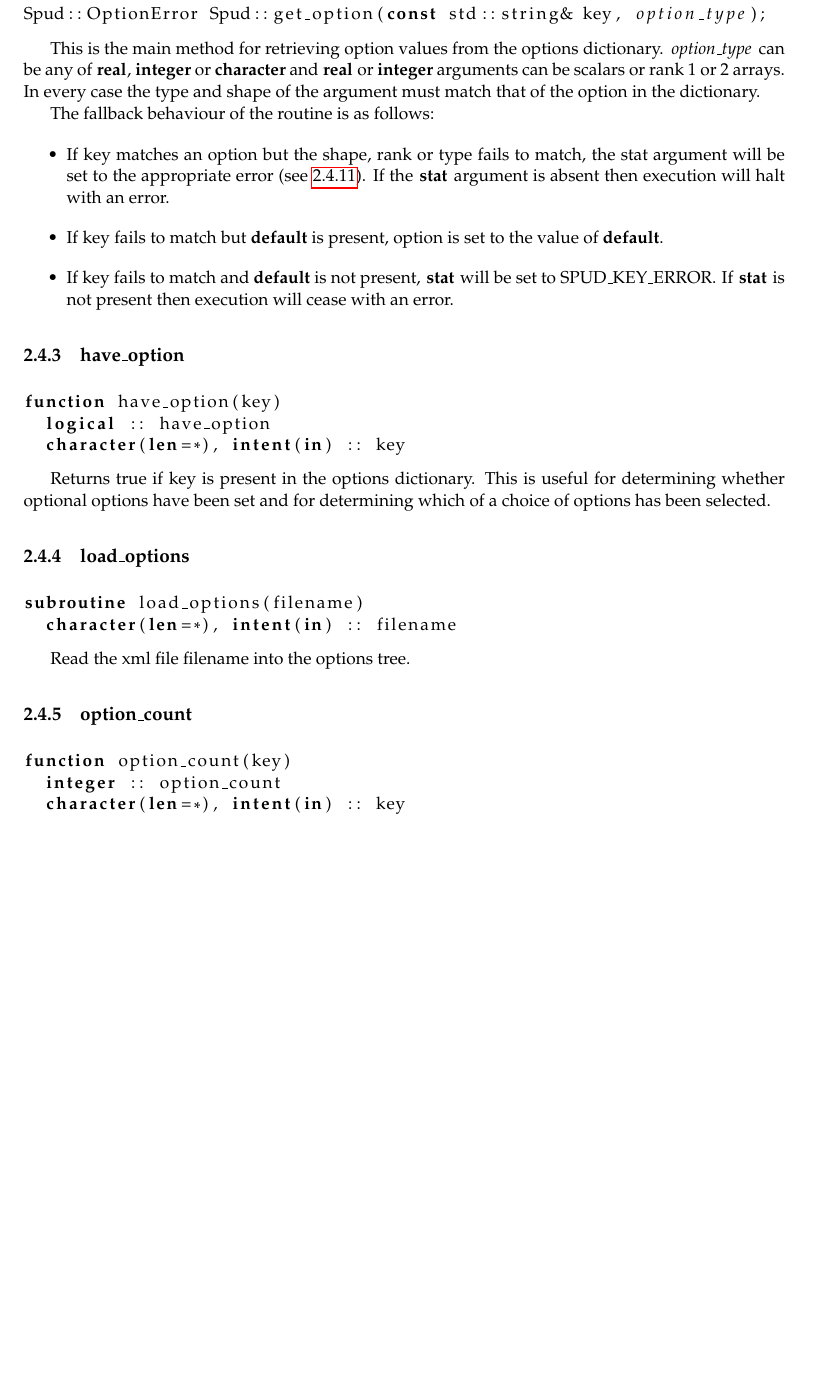
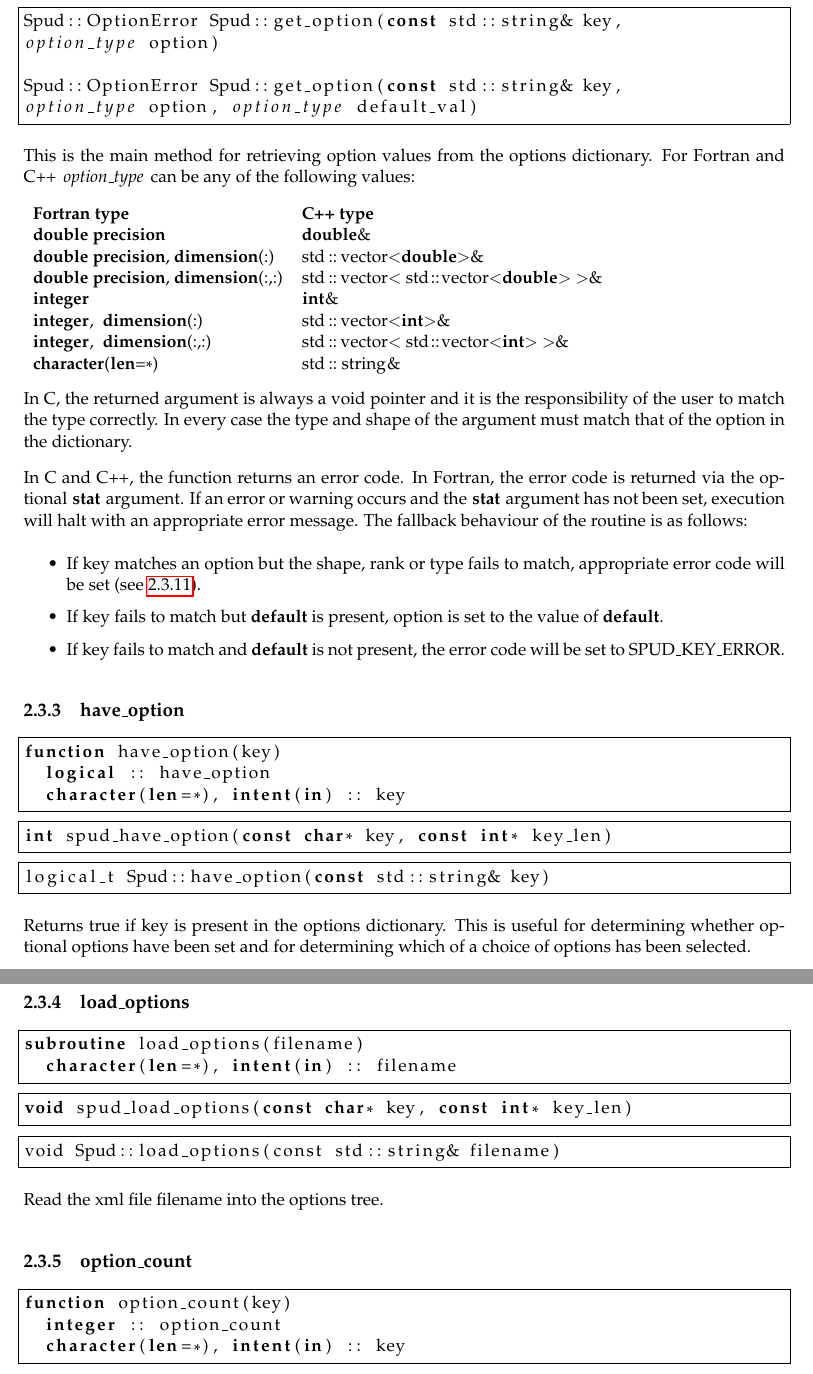
Before and after one commit to FluidityProject/spud, a LaTeX book (doc/spud_manual.tex): part of page 8 of 15 before the commit and two parts of pages 8 and 9 of 17 after it, the two joined at a grey line, cut so that both start at the same text, the shorter picture padded with empty space. Compiled offline with pdfLaTeX.

Commit message:
A bit more manual

```diff
--- a/doc/spud_manual.tex
+++ b/doc/spud_manual.tex
@@ -5,7 +5,7 @@
 \title{Spud 1.0}
 
 \usepackage{listings}
-\usepackage{hyperref}
+\usepackage{hyperref,xspace}
 \usepackage[margin=2cm]{geometry}
 
 
@@ -18,6 +18,14 @@
   morestring=[b]",
 }
 
+\newcommand{\fortran}[1]{\framebox{#1}}
+\renewcommand{\c}[1]{\framebox{#1}}
+\newcommand{\cpp}[1]{\framebox{#1}}
+
+\newcommand{\stat}{\lstinline[language=fortran]+stat+\xspace}
+
+\setlength{\parindent}{0pt}
+\setlength{\parskip}{2ex}
 
 \begin{document}
 \maketitle
@@ -77,39 +87,72 @@ subroutine get_option_real_scalar(key, option, stat, default)
 \end{lstlisting}
 
 \begin{lstlisting}[language=C,emph=option_type,emphstyle=\textit]
-int spud_get_option(const char* key, const int* key_len, void* val);
+int spud_get_option(const char* key, const int* key_len, void* val)
 \end{lstlisting}
 
 \begin{lstlisting}[language=C++,emph=option_type,emphstyle=\textit]
-Spud::OptionError Spud::get_option(const std::string& key, option_type);
+Spud::OptionError Spud::get_option(const std::string& key,
+option_type option)
+
+Spud::OptionError Spud::get_option(const std::string& key,
+option_type option, option_type default_val)
 \end{lstlisting}
 
+
 This is the main method for retrieving option values from the options
-dictionary. \lstinline[emph=option_type,emphstyle=\textit]+option_type+ can
-be any of \lstinline+real+, \lstinline+integer+ or
-\lstinline+character+ and \lstinline+real+ or \lstinline+integer+ arguments can be
-scalars or rank 1 or 2 arrays. In every case the type and shape of the
-argument must match that of the option in the dictionary.
+dictionary. For Fortran and C++ \lstinline[emph=option_type,emphstyle=\textit]+option_type+ can be any of the following values:
 
-The fallback behaviour of the routine is as follows:
+\begin{tabular}{ll}
+  \textbf{Fortran type} & \textbf{C++ type} \\
+   \lstinline[language=fortran]+double precision+ &
+   \lstinline[language=C++]+double&+ \\
+   \lstinline[language=fortran]+double precision, dimension(:)+ &
+   \lstinline[language=C++]+std::vector<double>&+ \\
+   \lstinline[language=fortran]+double precision, dimension(:,:)+ &
+   \lstinline[language=C++]+std::vector< std::vector<double> >&+\\
+   \lstinline[language=fortran]+integer+ &
+   \lstinline[language=C++]+int&+ \\
+   \lstinline[language=fortran]+integer, dimension(:)+ &
+   \lstinline[language=C++]+std::vector<int>&+ \\
+   \lstinline[language=fortran]+integer, dimension(:,:)+ &
+   \lstinline[language=C++]+std::vector< std::vector<int> >&+\\
+   \lstinline[language=fortran]+character(len=*)+ &
+   \lstinline[language=C++]+std::string&+
+\end{tabular}
+
+In C, the returned argument is always a \lstinline+void+ pointer and it is
+the responsibility of the user to match the type correctly.  In every case
+the type and shape of the argument must match that of the option in the
+dictionary.
+
+In C and C++, the function returns an error code. In Fortran, the error code
+is returned via the optional \stat argument. If an error or warning occurs
+and the \stat argument has not been set, execution will halt with an
+appropriate error message. The fallback behaviour of the routine is as follows:
 \begin{itemize}
 \item If \lstinline+key+ matches an option but the shape, rank or type fails
-  to match, the stat argument will be set to the appropriate error (see
-  \ref{sec:error_codes}). If the \lstinline+stat+ argument is absent then execution
-  will halt with an error.
+  to match, appropriate error  code will be set (see
+  \ref{sec:error_codes}).
 \item If \lstinline+key+ fails to match but \lstinline+default+ is present,
   \lstinline+option+ is set to the value of \lstinline+default+.
 \item If \lstinline+key+ fails to match and \lstinline+default+ is not
-  present, \lstinline+stat+ will be set to \lstinline+SPUD_KEY_ERROR+. If
-  \lstinline+stat+ is not present then execution will cease with an error.
+  present, the error code will be set to \lstinline+SPUD_KEY_ERROR+.
 \end{itemize}
 
 \subsection{have\_option}
 
-\begin{lstlisting}
+\begin{lstlisting}[language=fortran]
 function have_option(key)
   logical :: have_option
   character(len=*), intent(in) :: key
+\end{lstlisting}
+
+\begin{lstlisting}[language=C]
+int spud_have_option(const char* key, const int* key_len)
+\end{lstlisting}
+
+\begin{lstlisting}[language=C++]
+logical_t Spud::have_option(const std::string& key)
 \end{lstlisting}
 
 Returns true if \lstinline+key+ is present in the options
@@ -118,16 +161,28 @@ been set and for determining which of a choice of options has been selected.
 
 \subsection{load\_options}
 
-\begin{lstlisting}
+\begin{lstlisting}[language=fortran]
 subroutine load_options(filename)
   character(len=*), intent(in) :: filename
+\end{lstlisting}
+
+\begin{lstlisting}[language=C]
+void spud_load_options(const char* key, const int* key_len)
+\end{lstlisting}
+
+\begin{lstlisting}
+void Spud::load_options(const std::string& filename)
 \end{lstlisting}
 
 Read the xml file \lstinline+filename+ into the options tree.
 
 \subsection{option\_count}
 
-\begin{lstlisting}
+\begin{lstlisting}[language=fortran]
 function option_count(key)
   integer :: option_count
   character(len=*), intent(in) :: key
+\end{lstlisting}
+
+\begin{lstlisting}[language=C]
+int spud_option_count(const char* key, const int* key_len)
```
Also changed, not shown: doc/spud_manual.tex (14 more changed lines).
